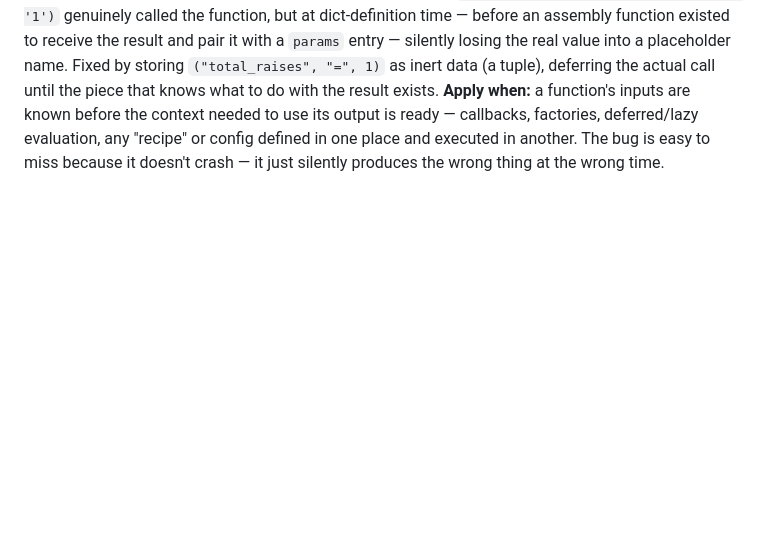
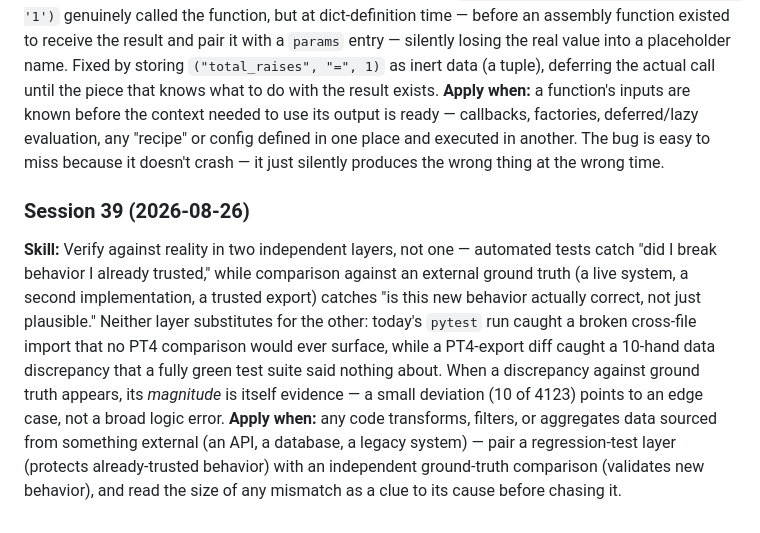
Before and after one commit to roccojustice/poker-analytics-copilot, a Markdown page: docs/TRANSFERABLE_SKILLS.md, the part around the change. Rendered like a GitHub page; blank space fills up the shorter version.

Commit message:
Update session tracking docs (Session 39)
Co-Authored-By: Claude Sonnet 5 <noreply@anthropic.com>

```diff
--- a/docs/TRANSFERABLE_SKILLS.md
+++ b/docs/TRANSFERABLE_SKILLS.md
@@ -107,3 +107,7 @@ One AI Engineering skill per session — the thing worth applying in *any* proje
 ### Session 38 (2026-08-24)
 **Skill:** Distinguish executing a function immediately from deferring its execution by storing the data needed to call it later, at the moment you actually have the right context for the result. Confirmed via a real bug caught twice building a parametrized atomic filter: `ATOMIC_FILTERS["total_raises"]('=', '1')` genuinely called the function, but at dict-definition time — before an assembly function existed to receive the result and pair it with a `params` entry — silently losing the real value into a placeholder name. Fixed by storing `("total_raises", "=", 1)` as inert data (a tuple), deferring the actual call until the piece that knows what to do with the result exists.
 **Apply when:** a function's inputs are known before the context needed to use its output is ready — callbacks, factories, deferred/lazy evaluation, any "recipe" or config defined in one place and executed in another. The bug is easy to miss because it doesn't crash — it just silently produces the wrong thing at the wrong time.
+
+### Session 39 (2026-08-26)
+**Skill:** Verify against reality in two independent layers, not one — automated tests catch "did I break behavior I already trusted," while comparison against an external ground truth (a live system, a second implementation, a trusted export) catches "is this new behavior actually correct, not just plausible." Neither layer substitutes for the other: today's `pytest` run caught a broken cross-file import that no PT4 comparison would ever surface, while a PT4-export diff caught a 10-hand data discrepancy that a fully green test suite said nothing about. When a discrepancy against ground truth appears, its *magnitude* is itself evidence — a small deviation (10 of 4123) points to an edge case, not a broad logic error.
+**Apply when:** any code transforms, filters, or aggregates data sourced from something external (an API, a database, a legacy system) — pair a regression-test layer (protects already-trusted behavior) with an independent ground-truth comparison (validates new behavior), and read the size of any mismatch as a clue to its cause before chasing it.
```
Also changed, not shown: docs/SCHEMA_NOTES.md (+6 -1 lines), docs/SESSION_LOG.md (+1 -0 lines).
